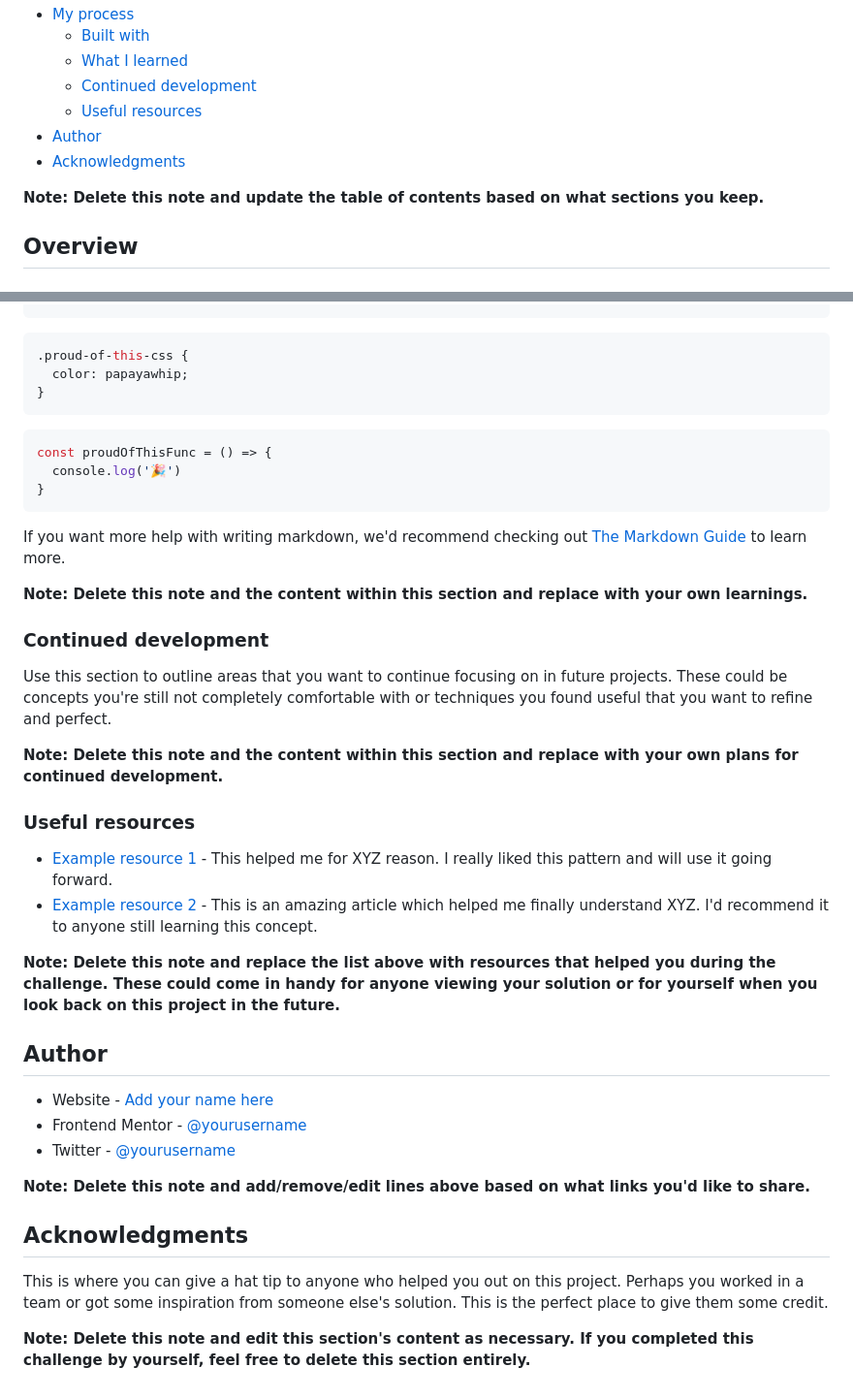
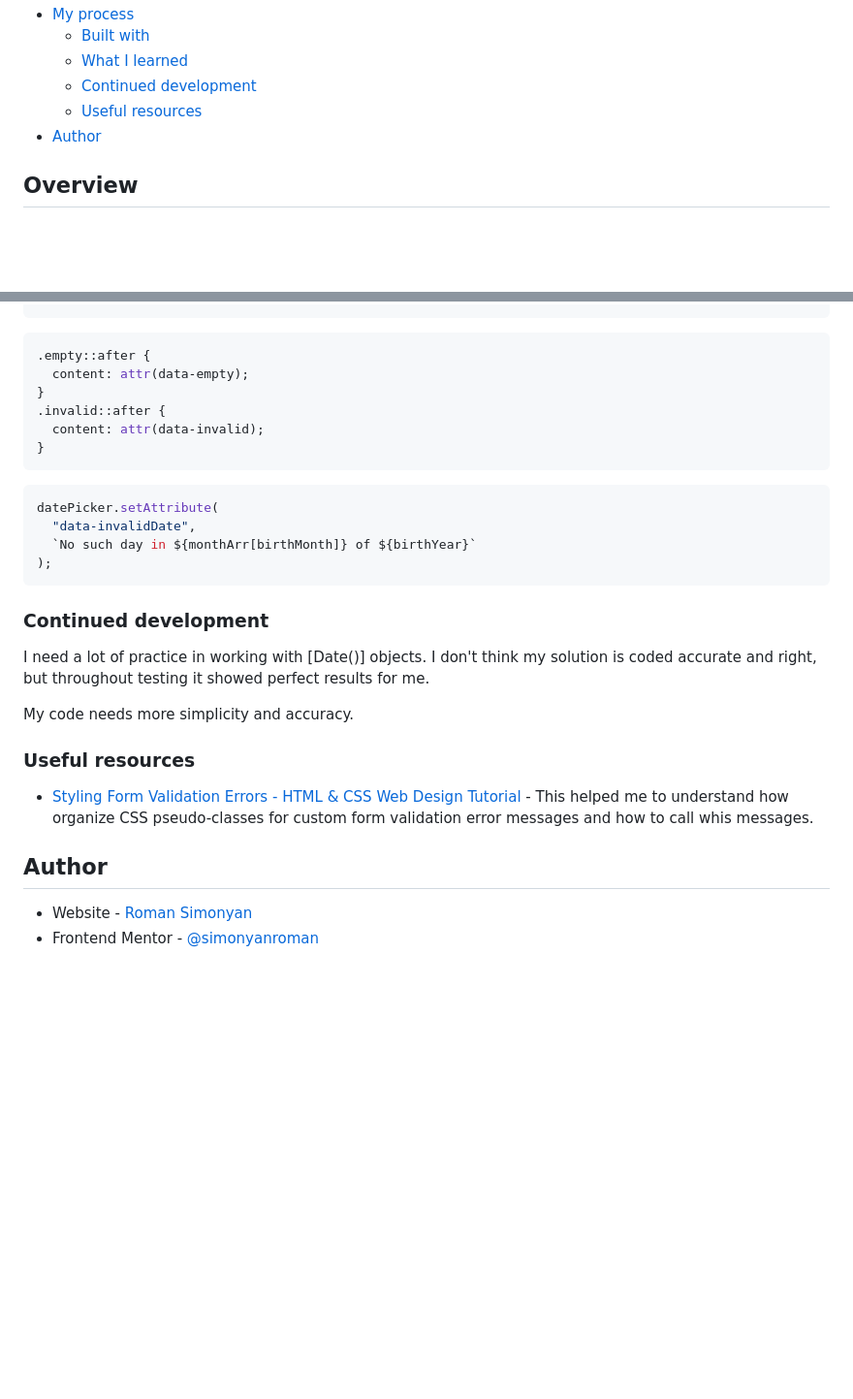
Before and after one commit to simonyanroman/age-calculator, a Markdown page: README.md, 2 parts joined by grey strips. Shown: that part at 97% size. Drawn GitHub-style; blank space fills up the shorter version.

````diff
--- a/README.md
+++ b/README.md
@@ -14,9 +14,6 @@ This is a solution to the [Age calculator app challenge on Frontend Mentor](http
   - [Continued development](#continued-development)
   - [Useful resources](#useful-resources)
 - [Author](#author)
-- [Acknowledgments](#acknowledgments)
-
-**Note: Delete this note and update the table of contents based on what sections you keep.**
 
 ## Overview
 
@@ -78,42 +65,32 @@ To see how you can add code snippets, see below:
 ```
+
 ```css
-.proud-of-this-css {
-  color: papayawhip;
+.empty::after {
+  content: attr(data-empty);
 }
-```
-```js
-const proudOfThisFunc = () => {
-  console.log('🎉')
+.invalid::after {
+  content: attr(data-invalid);
 }
 ```
 
-If you want more help with writing markdown, we'd recommend checking out [The Markdown Guide](https://www.markdownguide.org/) to learn more.
-
-**Note: Delete this note and the content within this section and replace with your own learnings.**
+```js
+datePicker.setAttribute(
+  "data-invalidDate",
+  `No such day in ${monthArr[birthMonth]} of ${birthYear}`
+);
+```
 
 ### Continued development
 
-Use this section to outline areas that you want to continue focusing on in future projects. These could be concepts you're still not completely comfortable with or techniques you found useful that you want to refine and perfect.
+I need a lot of practice in working with [Date()] objects. I don't think my solution is coded accurate and right, but throughout testing it showed perfect results for me.
 
-**Note: Delete this note and the content within this section and replace with your own plans for continued development.**
+My code needs more simplicity and accuracy.
 
 ### Useful resources
 
-- [Example resource 1](https://www.example.com) - This helped me for XYZ reason. I really liked this pattern and will use it going forward.
-- [Example resource 2](https://www.example.com) - This is an amazing article which helped me finally understand XYZ. I'd recommend it to anyone still learning this concept.
-
-**Note: Delete this note and replace the list above with resources that helped you during the challenge. These could come in handy for anyone viewing your solution or for yourself when you look back on this project in the future.**
+- [Styling Form Validation Errors - HTML & CSS Web Design Tutorial](https://www.youtube.com/watch?v=6NdWrZ77YO4&t=355s) - This helped me to understand how organize CSS pseudo-classes for custom form validation error messages and how to call whis messages.
 
 ## Author
 
-- Website - [Add your name here](https://www.your-site.com)
-- Frontend Mentor - [@yourusername](https://www.frontendmentor.io/profile/yourusername)
-- Twitter - [@yourusername](https://www.twitter.com/yourusername)
-
-**Note: Delete this note and add/remove/edit lines above based on what links you'd like to share.**
-
-## Acknowledgments
-
-This is where you can give a hat tip to anyone who helped you out on this project. Perhaps you worked in a team or got some inspiration from someone else's solution. This is the perfect place to give them some credit.
-
-**Note: Delete this note and edit this section's content as necessary. If you completed this challenge by yourself, feel free to delete this section entirely.**
+- Website - [Roman Simonyan](https://www.linkedin.com/in/simonyanrr)
+- Frontend Mentor - [@simonyanroman](https://www.frontendmentor.io/profile/simonyanroman)
````
Also changed, not shown: other parts of README.md (+12 -22 lines), screenshotDesktop.png (added), screenshotMobile.png (added).
